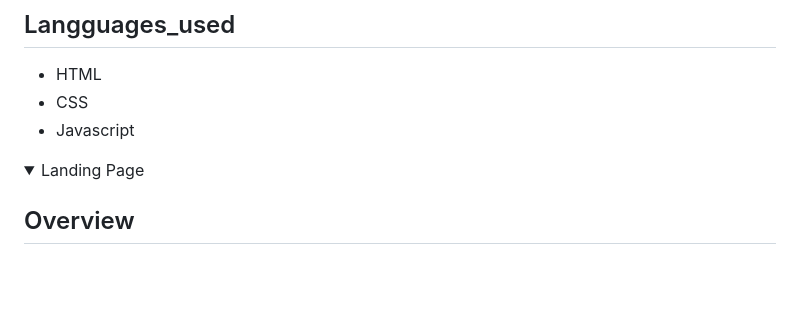
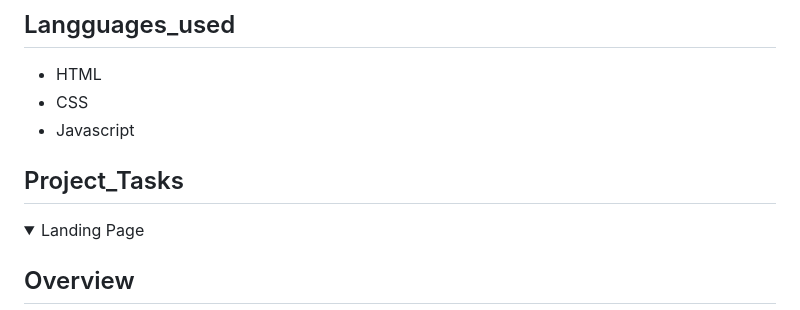
Before and after one commit to SagarSwain05/Oasis-Infobyte, a Markdown page: README.md, the part around the change. Drawn GitHub-style; folded sections open; blank space fills up the shorter version.

```diff
--- a/README.md
+++ b/README.md
@@ -8,6 +8,7 @@
 - CSS
 - Javascript
 
+## Project_Tasks
 <details close>
 <summary>Landing Page</summary>
 
```
